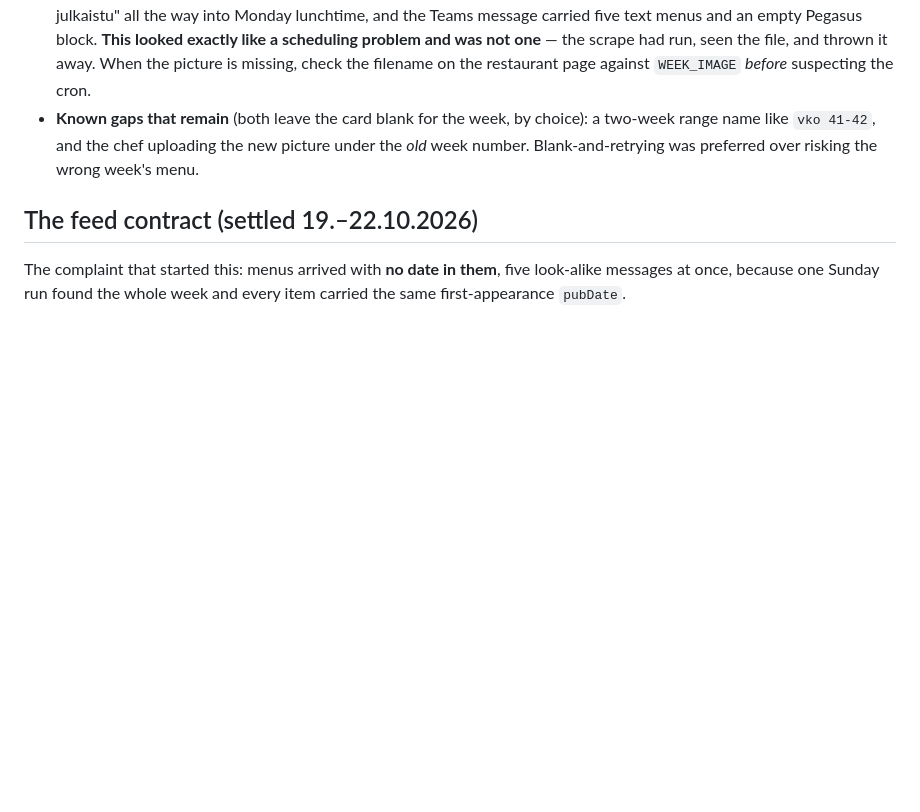
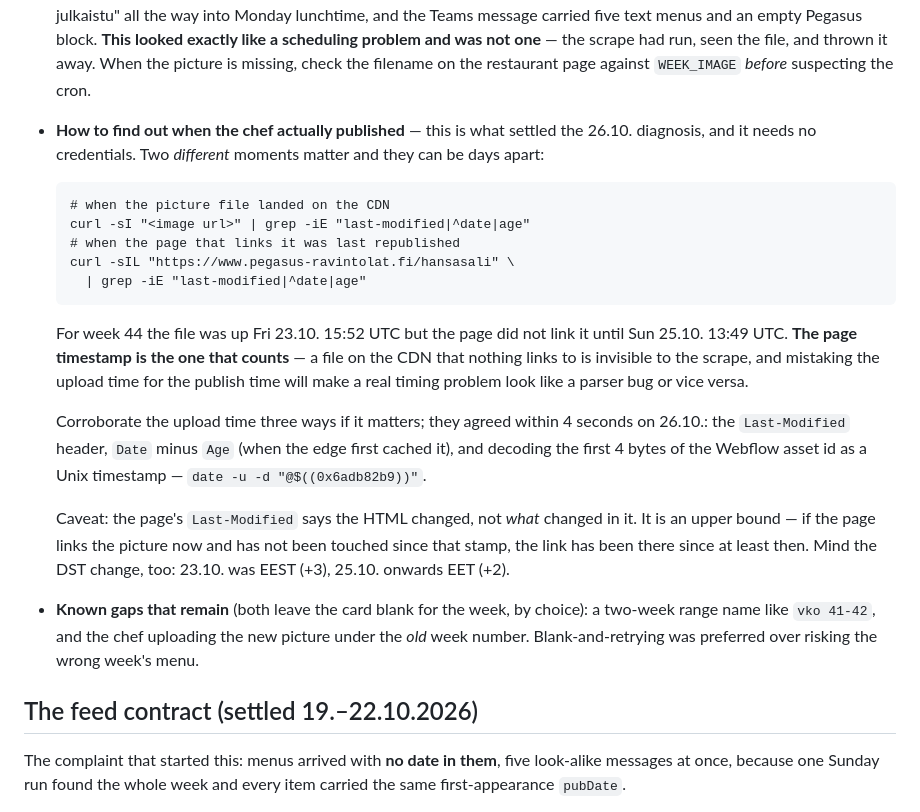
Before and after one commit to punkQcom/punkQcom.github.io, a Markdown page: .github/lunch/TODO.md, the part around one of its changes. Rendered like a GitHub page; blank space fills up the shorter version.

```diff
--- a/.github/lunch/TODO.md
+++ b/.github/lunch/TODO.md
@@ -105,6 +158,31 @@ gets to it. Handling:
   one** — the scrape had run, seen the file, and thrown it away. When the
   picture is missing, check the filename on the restaurant page against
   `WEEK_IMAGE` *before* suspecting the cron.
+- **How to find out when the chef actually published** — this is what settled
+  the 26.10. diagnosis, and it needs no credentials. Two *different* moments
+  matter and they can be days apart:
+
+      # when the picture file landed on the CDN
+      curl -sI "<image url>" | grep -iE "last-modified|^date|age"
+      # when the page that links it was last republished
+      curl -sIL "https://www.pegasus-ravintolat.fi/hansasali" \
+        | grep -iE "last-modified|^date|age"
+
+  For week 44 the file was up Fri 23.10. 15:52 UTC but the page did not link
+  it until Sun 25.10. 13:49 UTC. **The page timestamp is the one that counts** —
+  a file on the CDN that nothing links to is invisible to the scrape, and
+  mistaking the upload time for the publish time will make a real timing
+  problem look like a parser bug or vice versa.
+
+  Corroborate the upload time three ways if it matters; they agreed within 4
+  seconds on 26.10.: the `Last-Modified` header, `Date` minus `Age` (when the
+  edge first cached it), and decoding the first 4 bytes of the Webflow asset id
+  as a Unix timestamp — `date -u -d "@$((0x6adb82b9))"`.
+
+  Caveat: the page's `Last-Modified` says the HTML changed, not *what* changed
+  in it. It is an upper bound — if the page links the picture now and has not
+  been touched since that stamp, the link has been there since at least then.
+  Mind the DST change, too: 23.10. was EEST (+3), 25.10. onwards EET (+2).
 - **Known gaps that remain** (both leave the card blank for the week, by
   choice): a two-week range name like `vko 41-42`, and the chef uploading the
   new picture under the *old* week number. Blank-and-retrying was preferred
```
Also changed, not shown: other parts of .github/lunch/TODO.md (+53 -0 lines).
